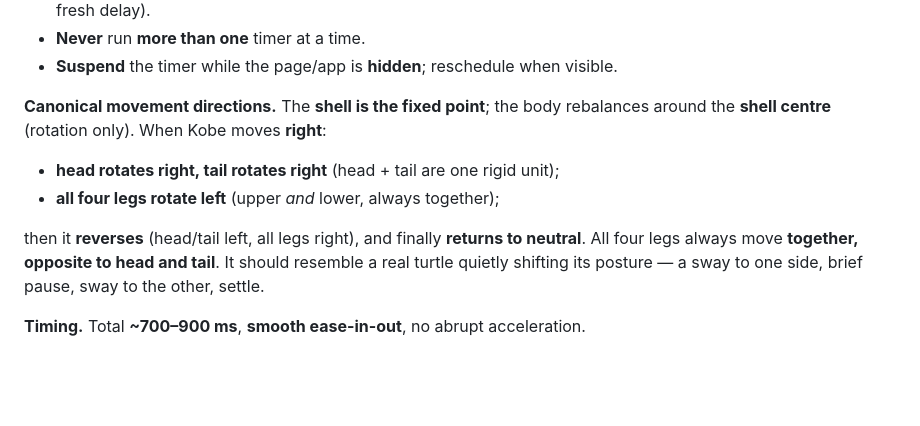
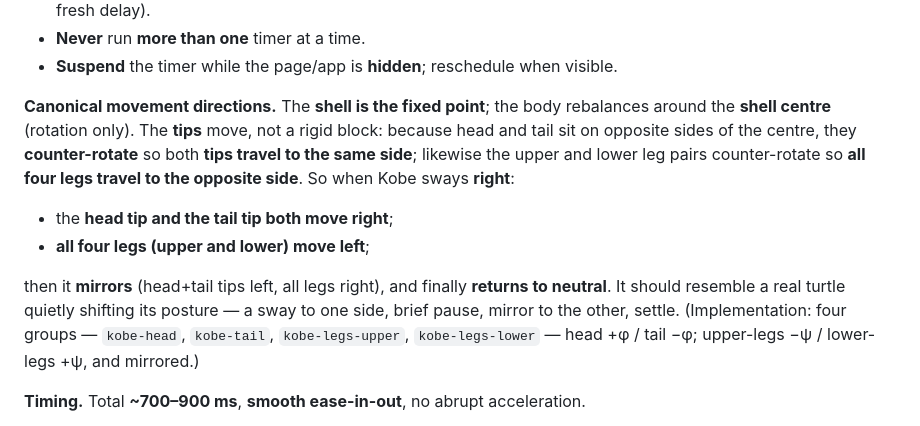
Before and after one commit to lcarzaniga/pole2-app, a Markdown page: docs/BRAND_BIBLE.md, the part around the change. GitHub-like rendering; blank space fills up the shorter version.

Commit message:
docs: Kobe movement — head+tail tips same side, legs opposite (counter-rotation) — docs only
Co-Authored-By: Claude Opus 4.8 <noreply@anthropic.com>
Claude-Session: https://claude.ai/code/session_01AAh1AGu9P2BL2pbU9umN1r

```diff
--- a/docs/BRAND_BIBLE.md
+++ b/docs/BRAND_BIBLE.md
@@ -348,14 +348,19 @@ gesture plays **once**, then a **new** random delay — repeating.
 - **Suspend** the timer while the page/app is **hidden**; reschedule when visible.
 
 **Canonical movement directions.** The **shell is the fixed point**; the body
-rebalances around the **shell centre** (rotation only). When Kobe moves **right**:
-- **head rotates right, tail rotates right** (head + tail are one rigid unit);
-- **all four legs rotate left** (upper *and* lower, always together);
+rebalances around the **shell centre** (rotation only). The **tips** move, not a
+rigid block: because head and tail sit on opposite sides of the centre, they
+**counter-rotate** so both **tips travel to the same side**; likewise the upper
+and lower leg pairs counter-rotate so **all four legs travel to the opposite
+side**. So when Kobe sways **right**:
+- the **head tip and the tail tip both move right**;
+- **all four legs (upper and lower) move left**;
 
-then it **reverses** (head/tail left, all legs right), and finally **returns to
-neutral**. All four legs always move **together, opposite to head and tail**. It
-should resemble a real turtle quietly shifting its posture — a sway to one side,
-brief pause, sway to the other, settle.
+then it **mirrors** (head+tail tips left, all legs right), and finally **returns
+to neutral**. It should resemble a real turtle quietly shifting its posture — a
+sway to one side, brief pause, mirror to the other, settle. (Implementation: four
+groups — `kobe-head`, `kobe-tail`, `kobe-legs-upper`, `kobe-legs-lower` — head +φ
+/ tail −φ; upper-legs −ψ / lower-legs +ψ, and mirrored.)
 
 **Timing.** Total **~700–900 ms**, **smooth ease-in-out**, no abrupt
 acceleration.
```
Also changed, not shown: docs/DESIGN_SYSTEM.md (+4 -2 lines).
